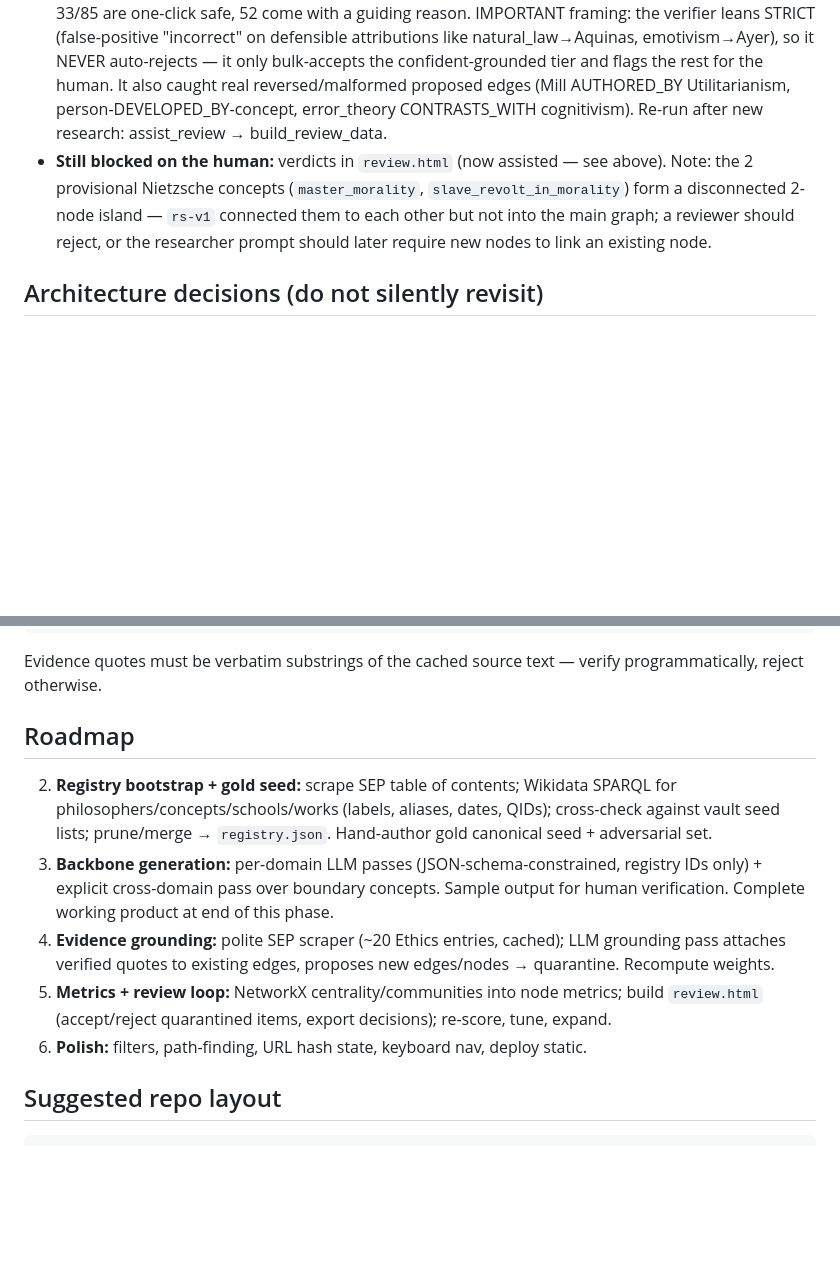
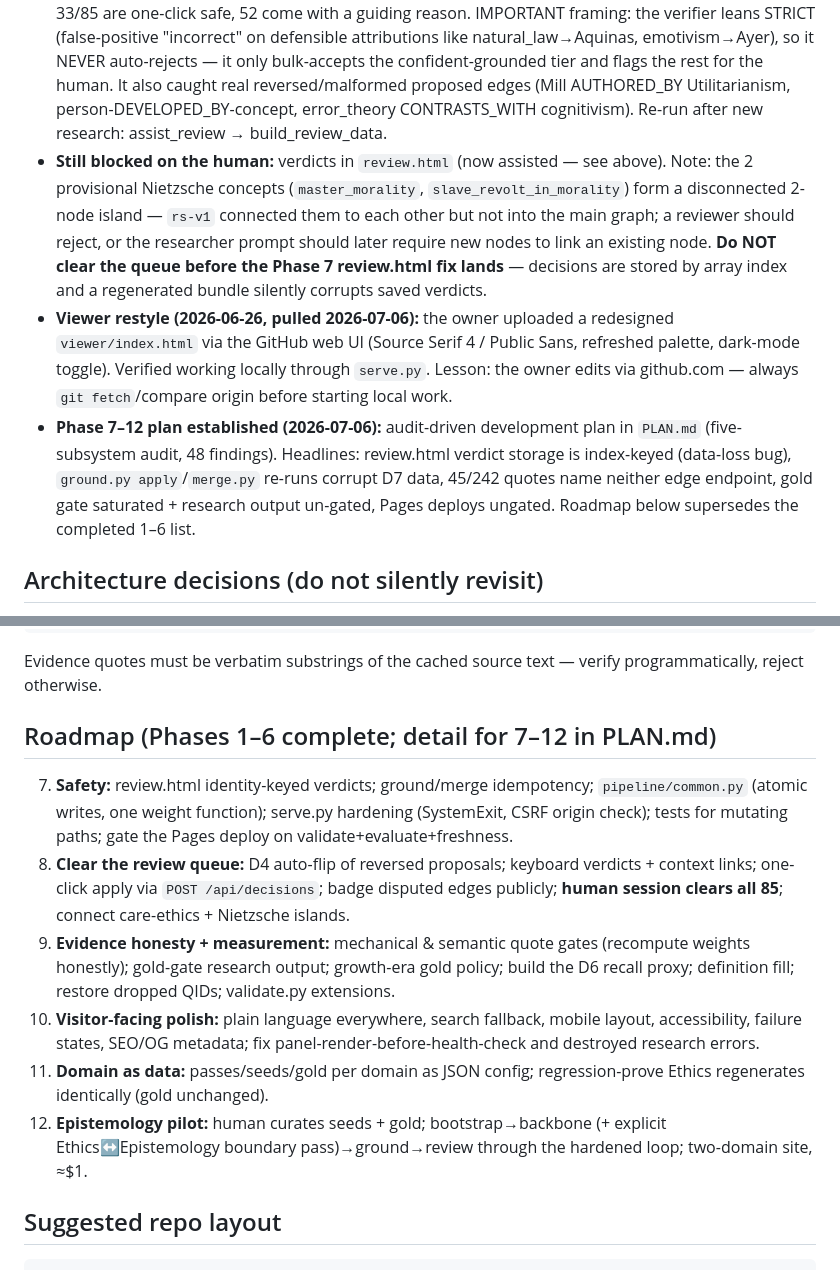
Before and after one commit to GigaClutch/concept-mapper, a Markdown page: CLAUDE.md, 2 parts joined by grey strips. Rendered like a GitHub page; blank space fills up the shorter version.

````diff
--- a/CLAUDE.md
+++ b/CLAUDE.md
@@ -13,7 +13,9 @@ Full plan lives in the Obsidian vault at `C:\Users\gigac\My Drive\Comp-Sci Vault
 - **Phase 6 in progress — D7 browse-time research shipped (2026-06-22):** the graph now self-expands where the user looks (see D7). `pipeline/research.py` researches one node on demand; `pipeline/serve.py` is the local app server (`viewer/` + `POST /api/research`) with a session budget cap and a snapshot→validate→rollback guard; the viewer shows each node's researched state, a Research-now button, and an auto-research toggle that fires on landing on an un-researched node (provisional nodes render dashed). Provisional output flows into `review.html` via two new sections (researched edges / researched nodes); `apply_review.py` confirms or removes them. Live-tested on `friedrich_nietzsche` → SEP `nietzsche`, $0.04: added provisional `master_morality` + `slave_revolt_in_morality` and 3 edges; validate + gold green. Remaining Phase 6: filters, path-finding, URL hash state, deploy.
 - **Phase 6 polish complete (2026-06-22):** viewer now has node-type / edge-family / unreviewed **filters** (clickable legend chips, persisted in localStorage), **path-finding** (`Path to…` traces the shortest typed chain between two entries, rendered + listed with relationship labels), **shareable URL state** (`#/<node>?mode=&hops=`, restored on load, back/forward via pushState), and **keyboard nav** (`/` search, `a`/`e` modes, `r` research, `Esc` clears). `README.md` added; `viewer/` confirmed deployable as a static site (research degrades gracefully when no `serve.py` backend — `fetch /api/*` is the only server dependency, guarded). Phase 6 essentially done; only actual hosting (user's choice of static host) remains.
 - **Assisted review shipped (2026-06-23):** `pipeline/assist_review.py` runs an INDEPENDENT verifier (default `claude-sonnet-4-6` — deliberately different from the Haiku/Fable generators) over every undecided queue item: returns verdict (correct/incorrect/unsure) + quote_check (does the attached SEP quote actually back THIS specific claim) + a one-line plain-English reason. Cached in `data/review_assist.json` (free re-runs), cost-metered (~$0.19 for all 85 items). `build_review_data.py` folds verdicts into the bundle; `review.html` shows a tiered badge per card, a ✨ bulk-accept for the safe tier (correct+quote-backed edges, plus correct entries), and a "needs attention only" filter. Result: 33/85 are one-click safe, 52 come with a guiding reason. IMPORTANT framing: the verifier leans STRICT (false-positive "incorrect" on defensible attributions like natural_law→Aquinas, emotivism→Ayer), so it NEVER auto-rejects — it only bulk-accepts the confident-grounded tier and flags the rest for the human. It also caught real reversed/malformed proposed edges (Mill AUTHORED_BY Utilitarianism, person-DEVELOPED_BY-concept, error_theory CONTRASTS_WITH cognitivism). Re-run after new research: assist_review → build_review_data.
-- **Still blocked on the human:** verdicts in `review.html` (now assisted — see above). Note: the 2 provisional Nietzsche concepts (`master_morality`, `slave_revolt_in_morality`) form a disconnected 2-node island — `rs-v1` connected them to each other but not into the main graph; a reviewer should reject, or the researcher prompt should later require new nodes to link an existing node.
+- **Still blocked on the human:** verdicts in `review.html` (now assisted — see above). Note: the 2 provisional Nietzsche concepts (`master_morality`, `slave_revolt_in_morality`) form a disconnected 2-node island — `rs-v1` connected them to each other but not into the main graph; a reviewer should reject, or the researcher prompt should later require new nodes to link an existing node. **Do NOT clear the queue before the Phase 7 review.html fix lands** — decisions are stored by array index and a regenerated bundle silently corrupts saved verdicts.
+- **Viewer restyle (2026-06-26, pulled 2026-07-06):** the owner uploaded a redesigned `viewer/index.html` via the GitHub web UI (Source Serif 4 / Public Sans, refreshed palette, dark-mode toggle). Verified working locally through `serve.py`. Lesson: the owner edits via github.com — always `git fetch`/compare origin before starting local work.
+- **Phase 7–12 plan established (2026-07-06):** audit-driven development plan in `PLAN.md` (five-subsystem audit, 48 findings). Headlines: review.html verdict storage is index-keyed (data-loss bug), `ground.py apply`/`merge.py` re-runs corrupt D7 data, 45/242 quotes name neither edge endpoint, gold gate saturated + research output un-gated, Pages deploys ungated. Roadmap below supersedes the completed 1–6 list.
 
 ## Architecture decisions (do not silently revisit)
 - **D1 — Demo-first:** bounded corpus (Ethics domain, ~20 SEP articles). JSON file storage. No Neo4j, no backend API, no frontend framework until the demo proves valuable. Schema stays migration-ready.
@@ -44,12 +46,13 @@ Full plan lives in the Obsidian vault at `C:\Users\gigac\My Drive\Comp-Sci Vault
 ```
 Evidence quotes must be verbatim substrings of the cached source text — verify programmatically, reject otherwise.
 
-## Roadmap
-2. **Registry bootstrap + gold seed:** scrape SEP table of contents; Wikidata SPARQL for philosophers/concepts/schools/works (labels, aliases, dates, QIDs); cross-check against vault seed lists; prune/merge → `registry.json`. Hand-author gold canonical seed + adversarial set.
-3. **Backbone generation:** per-domain LLM passes (JSON-schema-constrained, registry IDs only) + explicit cross-domain pass over boundary concepts. Sample output for human verification. Complete working product at end of this phase.
-4. **Evidence grounding:** polite SEP scraper (~20 Ethics entries, cached); LLM grounding pass attaches verified quotes to existing edges, proposes new edges/nodes → quarantine. Recompute weights.
-5. **Metrics + review loop:** NetworkX centrality/communities into node metrics; build `review.html` (accept/reject quarantined items, export decisions); re-score, tune, expand.
-6. **Polish:** filters, path-finding, URL hash state, keyboard nav, deploy static.
+## Roadmap (Phases 1–6 complete; detail for 7–12 in PLAN.md)
+7. **Safety:** review.html identity-keyed verdicts; ground/merge idempotency; `pipeline/common.py` (atomic writes, one weight function); serve.py hardening (SystemExit, CSRF origin check); tests for mutating paths; gate the Pages deploy on validate+evaluate+freshness.
+8. **Clear the review queue:** D4 auto-flip of reversed proposals; keyboard verdicts + context links; one-click apply via `POST /api/decisions`; badge disputed edges publicly; **human session clears all 85**; connect care-ethics + Nietzsche islands.
+9. **Evidence honesty + measurement:** mechanical & semantic quote gates (recompute weights honestly); gold-gate research output; growth-era gold policy; build the D6 recall proxy; definition fill; restore dropped QIDs; validate.py extensions.
+10. **Visitor-facing polish:** plain language everywhere, search fallback, mobile layout, accessibility, failure states, SEO/OG metadata; fix panel-render-before-health-check and destroyed research errors.
+11. **Domain as data:** passes/seeds/gold per domain as JSON config; regression-prove Ethics regenerates identically (gold unchanged).
+12. **Epistemology pilot:** human curates seeds + gold; bootstrap→backbone (+ explicit Ethics↔Epistemology boundary pass)→ground→review through the hardened loop; two-domain site, ≈$1.
 
 ## Suggested repo layout
 ```
````
Also changed, not shown: PLAN.md (added, +149 -0 lines).
